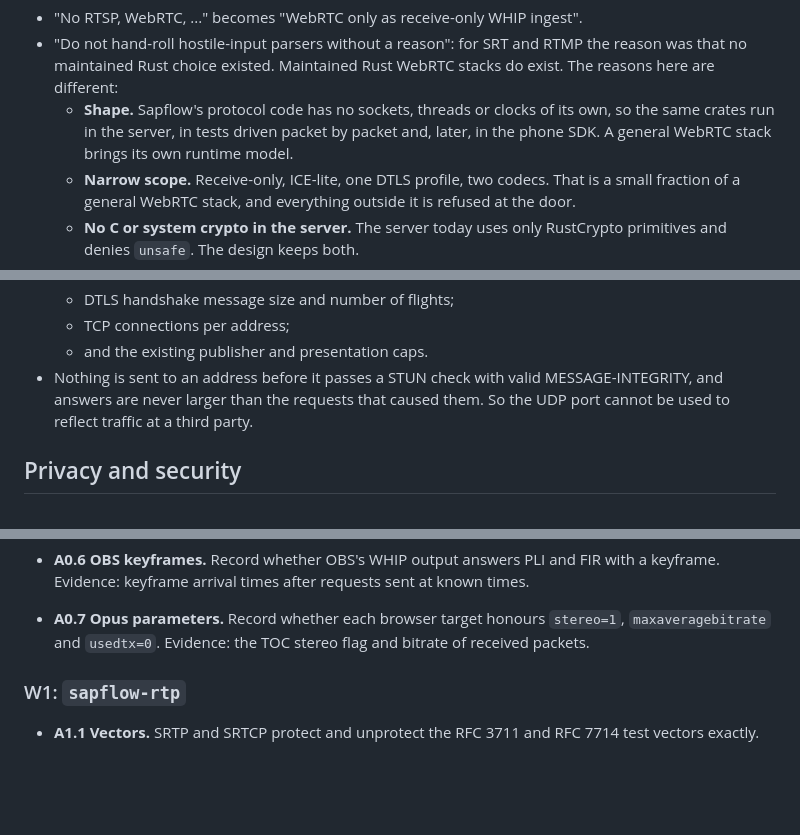
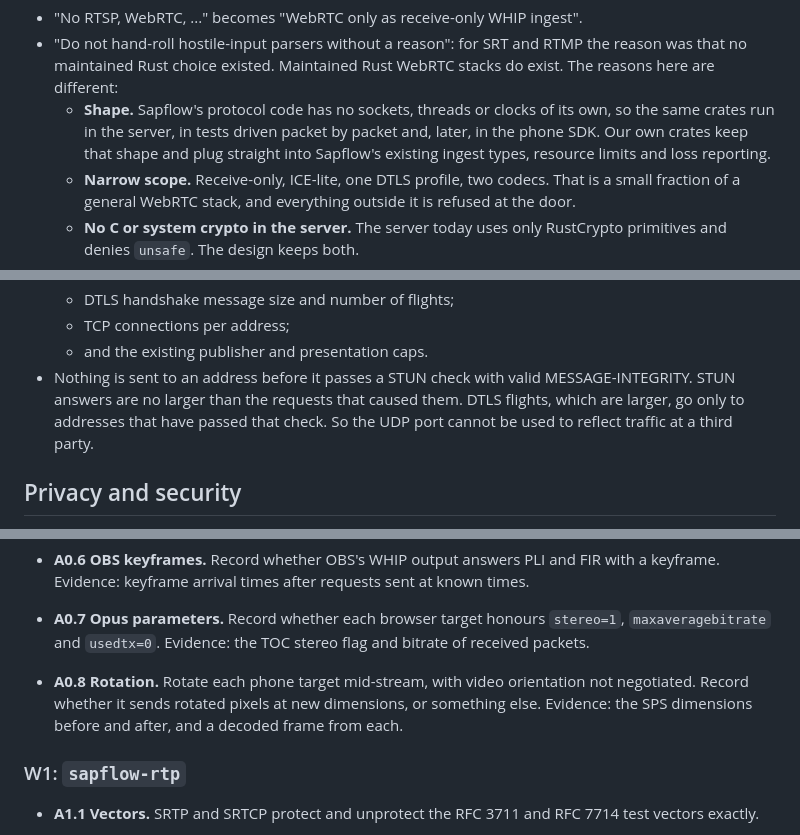
Before and after one commit to forgesworn/sapflow, a Markdown page: docs/whip-ingest.md, 3 parts joined by grey strips. GitHub-like rendering; blank space fills up the shorter version.

```diff
--- a/docs/whip-ingest.md
+++ b/docs/whip-ingest.md
@@ -39,8 +39,9 @@ amends:
   WebRTC stacks do exist. The reasons here are different:
   - **Shape.** Sapflow's protocol code has no sockets, threads or clocks of its
     own, so the same crates run in the server, in tests driven packet by
-    packet and, later, in the phone SDK. A general WebRTC stack brings its own
-    runtime model.
+    packet and, later, in the phone SDK. Our own crates keep that shape and
+    plug straight into Sapflow's existing ingest types, resource limits and
+    loss reporting.
   - **Narrow scope.** Receive-only, ICE-lite, one DTLS profile, two codecs.
     That is a small fraction of a general WebRTC stack, and everything outside
     it is refused at the door.
@@ -515,8 +527,9 @@ There is no ICE restart in v1.
   - TCP connections per address;
   - and the existing publisher and presentation caps.
 - Nothing is sent to an address before it passes a STUN check with valid
-  MESSAGE-INTEGRITY, and answers are never larger than the requests that
-  caused them. So the UDP port cannot be used to reflect traffic at a third
+  MESSAGE-INTEGRITY. STUN answers are no larger than the requests that caused
+  them. DTLS flights, which are larger, go only to addresses that have passed
+  that check. So the UDP port cannot be used to reflect traffic at a third
   party.
 
 ## Privacy and security
@@ -610,6 +624,10 @@ instead of observed.
 - **A0.7 Opus parameters.** Record whether each browser target honours
   `stereo=1`, `maxaveragebitrate` and `usedtx=0`. Evidence: the TOC stereo
   flag and bitrate of received packets.
+- **A0.8 Rotation.** Rotate each phone target mid-stream, with video
+  orientation not negotiated. Record whether it sends rotated pixels at new
+  dimensions, or something else. Evidence: the SPS dimensions before and
+  after, and a decoded frame from each.
 
 ### W1: `sapflow-rtp`
 
```
Also changed, not shown: other parts of docs/whip-ingest.md (+41 -25 lines).
